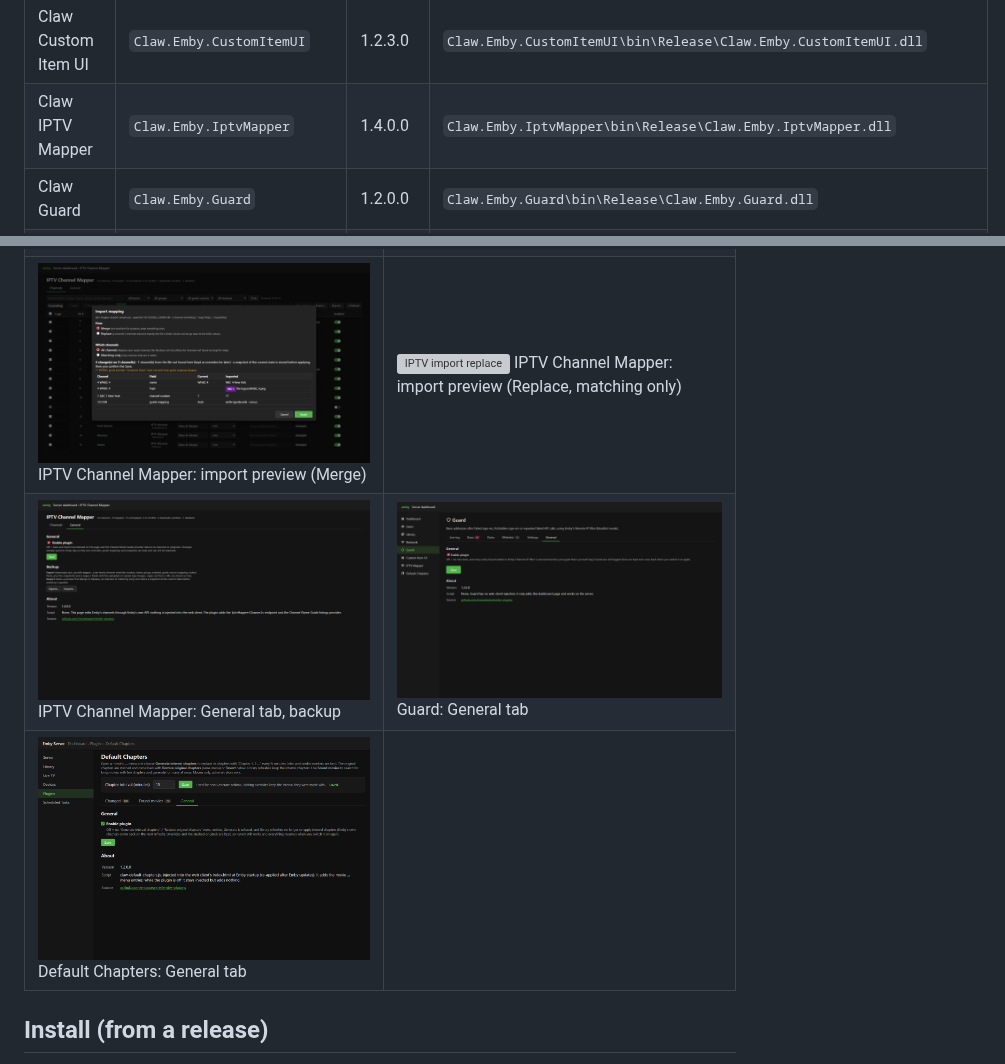
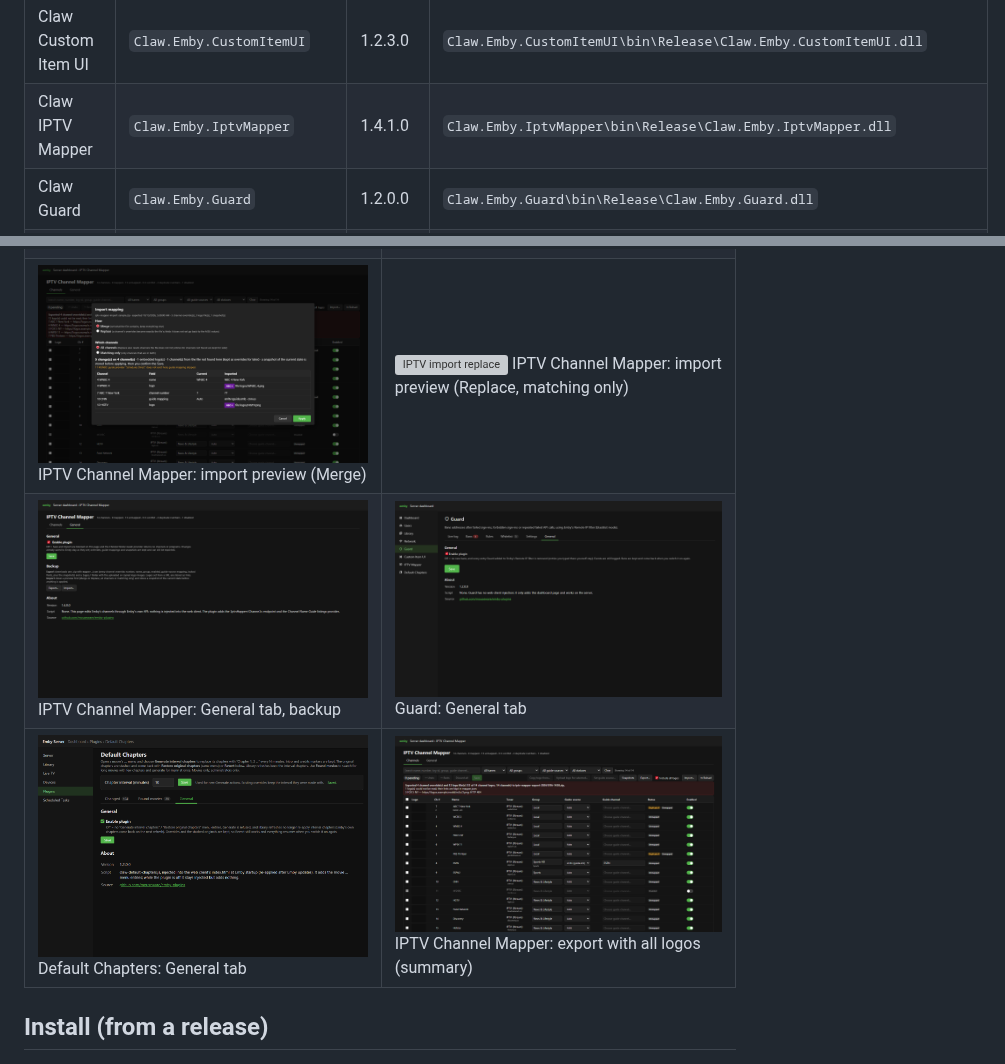
Before and after one commit to mouseware/emby-plugins, a Markdown page: README.md, 2 parts joined by grey strips. Rendered like a GitHub page; pictures changed too: docs/screenshots/iptvmapper-export-summary.png (added), docs/screenshots/iptvmapper-import-preview.png; grey boxes are pictures that could not be loaded.

```diff
--- a/README.md
+++ b/README.md
@@ -20,7 +20,7 @@ Every plugin has a **General** tab like Custom Item UI: an **Enable plugin** swi
 | Project | Folder | Version | Output DLL |
 |---------|--------|---------|------------|
 | Claw Custom Item UI | `Claw.Emby.CustomItemUI` | 1.2.3.0 | `Claw.Emby.CustomItemUI\bin\Release\Claw.Emby.CustomItemUI.dll` |
-| Claw IPTV Mapper | `Claw.Emby.IptvMapper` | 1.4.0.0 | `Claw.Emby.IptvMapper\bin\Release\Claw.Emby.IptvMapper.dll` |
+| Claw IPTV Mapper | `Claw.Emby.IptvMapper` | 1.4.1.0 | `Claw.Emby.IptvMapper\bin\Release\Claw.Emby.IptvMapper.dll` |
 | Claw Guard | `Claw.Emby.Guard` | 1.2.0.0 | `Claw.Emby.Guard\bin\Release\Claw.Emby.Guard.dll` |
 | Claw Default Chapters | `Claw.Emby.DefaultChapters` | 1.2.0.0 | `Claw.Emby.DefaultChapters\bin\Release\Claw.Emby.DefaultChapters.dll` |
 | Media Integrity | `Claw.Emby.MediaIntegrity` | 1.0.6.0 | `Claw.Emby.MediaIntegrity\bin\Release\Claw.Emby.MediaIntegrity.dll` |
@@ -47,7 +47,7 @@ The screenshots use made-up sample data: documentation IP ranges, fake users and
 | ![Media Integrity type filter](docs/screenshots/mediaintegrity-browse-type-filter.png) Media Integrity: File type column and filter | ![Media Integrity general](docs/screenshots/mediaintegrity-general.png) Media Integrity: General tab |
 | ![IPTV import preview](docs/screenshots/iptvmapper-import-preview.png) IPTV Channel Mapper: import preview (Merge) | ![IPTV import replace](docs/screenshots/iptvmapper-import-replace.png) IPTV Channel Mapper: import preview (Replace, matching only) |
 | ![IPTV general](docs/screenshots/iptvmapper-general.png) IPTV Channel Mapper: General tab, backup | ![Guard general](docs/screenshots/guard-general.png) Guard: General tab |
-| ![Default Chapters general](docs/screenshots/defaultchapters-general.png) Default Chapters: General tab | |
+| ![Default Chapters general](docs/screenshots/defaultchapters-general.png) Default Chapters: General tab | ![IPTV export summary](docs/screenshots/iptvmapper-export-summary.png) IPTV Channel Mapper: export with all logos (summary) |
 
 ## Install (from a release)
 
```
Also changed, not shown: Claw.Emby.IptvMapper/README.md (+3 -0 lines), 6 other files.
